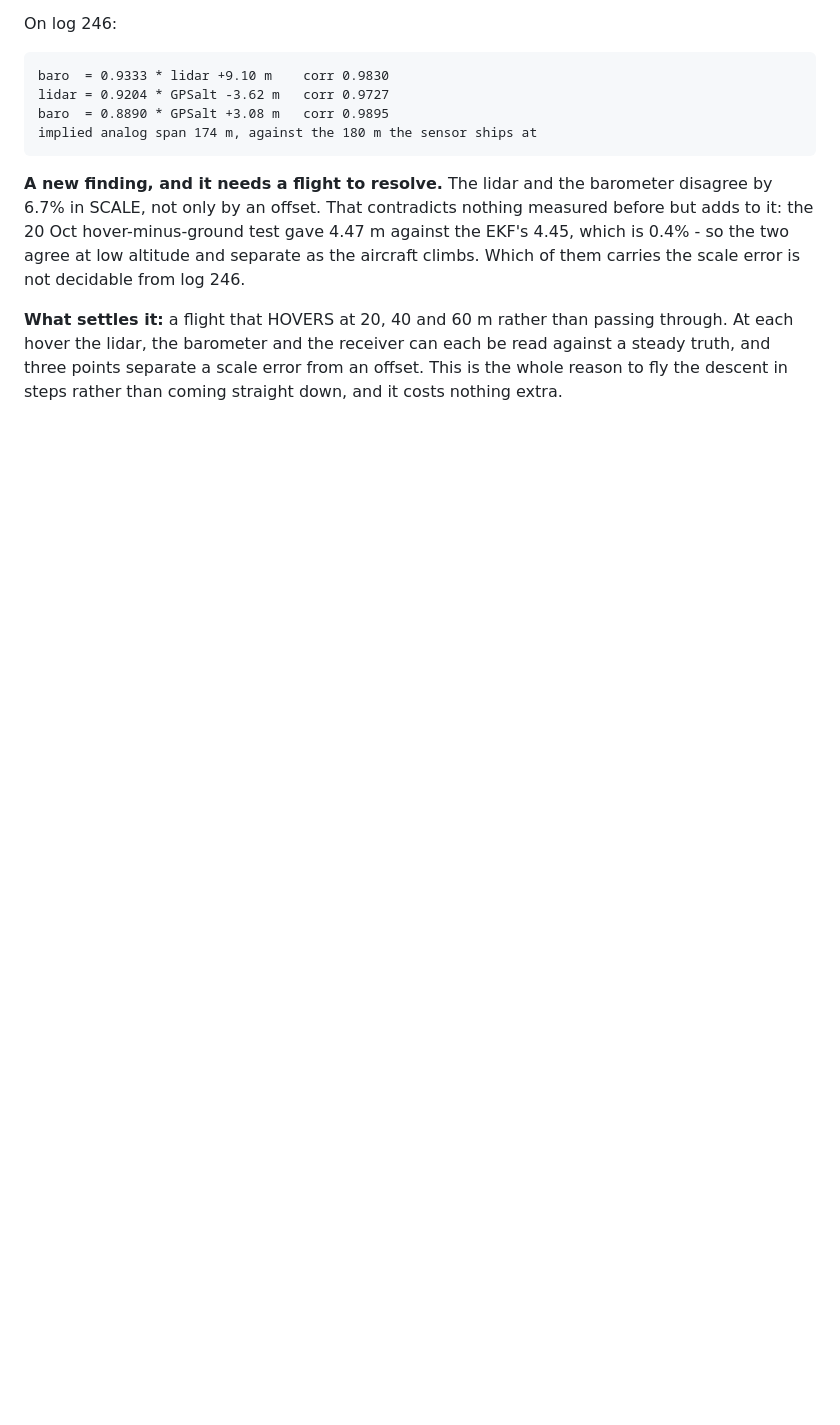
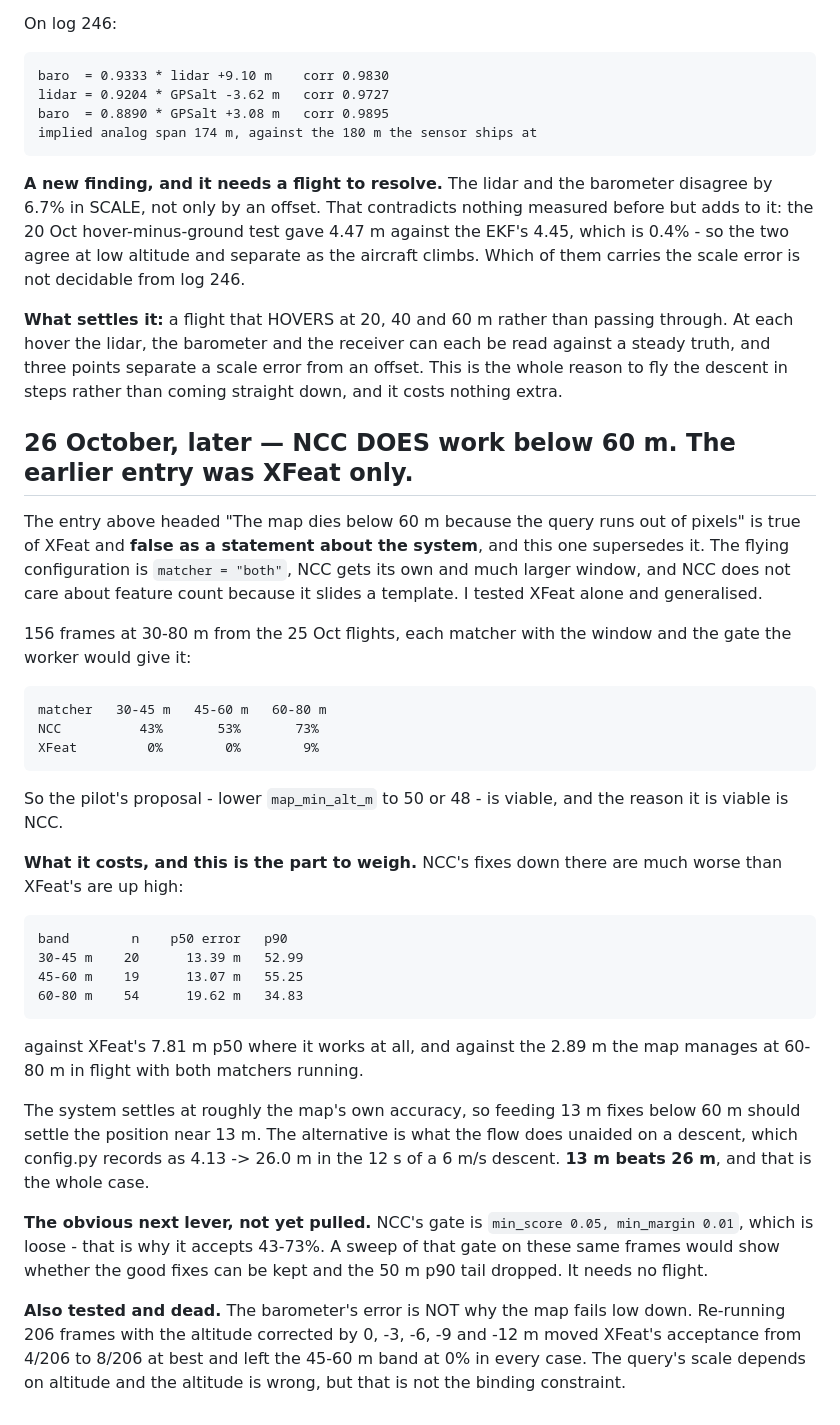
Before and after one commit to deepak92kumar/DroneVPS, a Markdown page: HANDOFF_2026-10-25.md, the part around the change. Drawn GitHub-style; blank space fills up the shorter version.

Commit message:
NCC works below 60 m, so "the map cannot" was my error, not a finding
I tested XFeat alone this afternoon, found 0 of 276 frames accepted at
28-62 m under four window floors, and wrote that the map cannot work below
60 m with this sheet. The flying configuration is matcher = "both". NCC gets
its own and much larger window and slides a template, so feature count - the
thing that kills XFeat down there - does not apply to it. I generalised from
half the system.

156 frames at 30-80 m, each matcher with the window and gate the worker
would hand it:

    matcher   30-45 m   45-60 m   60-80 m
    NCC          43%       53%       73%
    XFeat         0%        0%        9%

The pilot's proposal to lower map_min_alt_m to 50 or 48 is therefore live,
and NCC is why.

What it costs. NCC's fixes down there are 13.39 m p50 at 30-45 and 13.07 m
at 45-60, with a p90 past 50 m, against XFeat's 7.81 m where it works and
the 2.89 m the pair manage at 60-80 m in flight. The system settles near the
map's own accuracy, so this would settle near 13 m. Unaided, config.py
records the flow going 4.13 -> 26.0 m in the 12 s of a 6 m/s descent. 13
beats 26, and that is the case for it - not that the fixes are good.

NCC's gate is min_score 0.05 and min_margin 0.01, which is why it accepts
43-73%. Sweeping that gate on these same frames is the next lever and needs
no flight.

Separately dead: the barometer is not why the map fails low down. 206 frames
re-run with the altitude corrected by 0, -3, -6, -9 and -12 m moved XFeat
from 4/206 to 8/206 at best and left 45-60 m at 0% every time.

Co-Authored-By: Claude Opus 5 <noreply@anthropic.com>

```diff
--- a/HANDOFF_2026-10-25.md
+++ b/HANDOFF_2026-10-25.md
@@ -382,3 +382,48 @@ passing through. At each hover the lidar, the barometer and the receiver can
 each be read against a steady truth, and three points separate a scale error
 from an offset. This is the whole reason to fly the descent in steps rather
 than coming straight down, and it costs nothing extra.
+
+## 26 October, later — NCC DOES work below 60 m. The earlier entry was XFeat only.
+
+The entry above headed "The map dies below 60 m because the query runs out of
+pixels" is true of XFeat and **false as a statement about the system**, and
+this one supersedes it. The flying configuration is `matcher = "both"`, NCC
+gets its own and much larger window, and NCC does not care about feature
+count because it slides a template. I tested XFeat alone and generalised.
+
+156 frames at 30-80 m from the 25 Oct flights, each matcher with the window
+and the gate the worker would give it:
+
+    matcher   30-45 m   45-60 m   60-80 m
+    NCC          43%       53%       73%
+    XFeat         0%        0%        9%
+
+So the pilot's proposal - lower `map_min_alt_m` to 50 or 48 - is viable, and
+the reason it is viable is NCC.
+
+**What it costs, and this is the part to weigh.** NCC's fixes down there are
+much worse than XFeat's are up high:
+
+    band        n    p50 error   p90
+    30-45 m    20      13.39 m   52.99
+    45-60 m    19      13.07 m   55.25
+    60-80 m    54      19.62 m   34.83
+
+against XFeat's 7.81 m p50 where it works at all, and against the 2.89 m the
+map manages at 60-80 m in flight with both matchers running.
+
+The system settles at roughly the map's own accuracy, so feeding 13 m fixes
+below 60 m should settle the position near 13 m. The alternative is what the
+flow does unaided on a descent, which config.py records as 4.13 -> 26.0 m in
+the 12 s of a 6 m/s descent. **13 m beats 26 m**, and that is the whole case.
+
+**The obvious next lever, not yet pulled.** NCC's gate is `min_score 0.05,
+min_margin 0.01`, which is loose - that is why it accepts 43-73%. A sweep of
+that gate on these same frames would show whether the good fixes can be kept
+and the 50 m p90 tail dropped. It needs no flight.
+
+**Also tested and dead.** The barometer's error is NOT why the map fails low
+down. Re-running 206 frames with the altitude corrected by 0, -3, -6, -9 and
+-12 m moved XFeat's acceptance from 4/206 to 8/206 at best and left the
+45-60 m band at 0% in every case. The query's scale depends on altitude and
+the altitude is wrong, but that is not the binding constraint.
```
